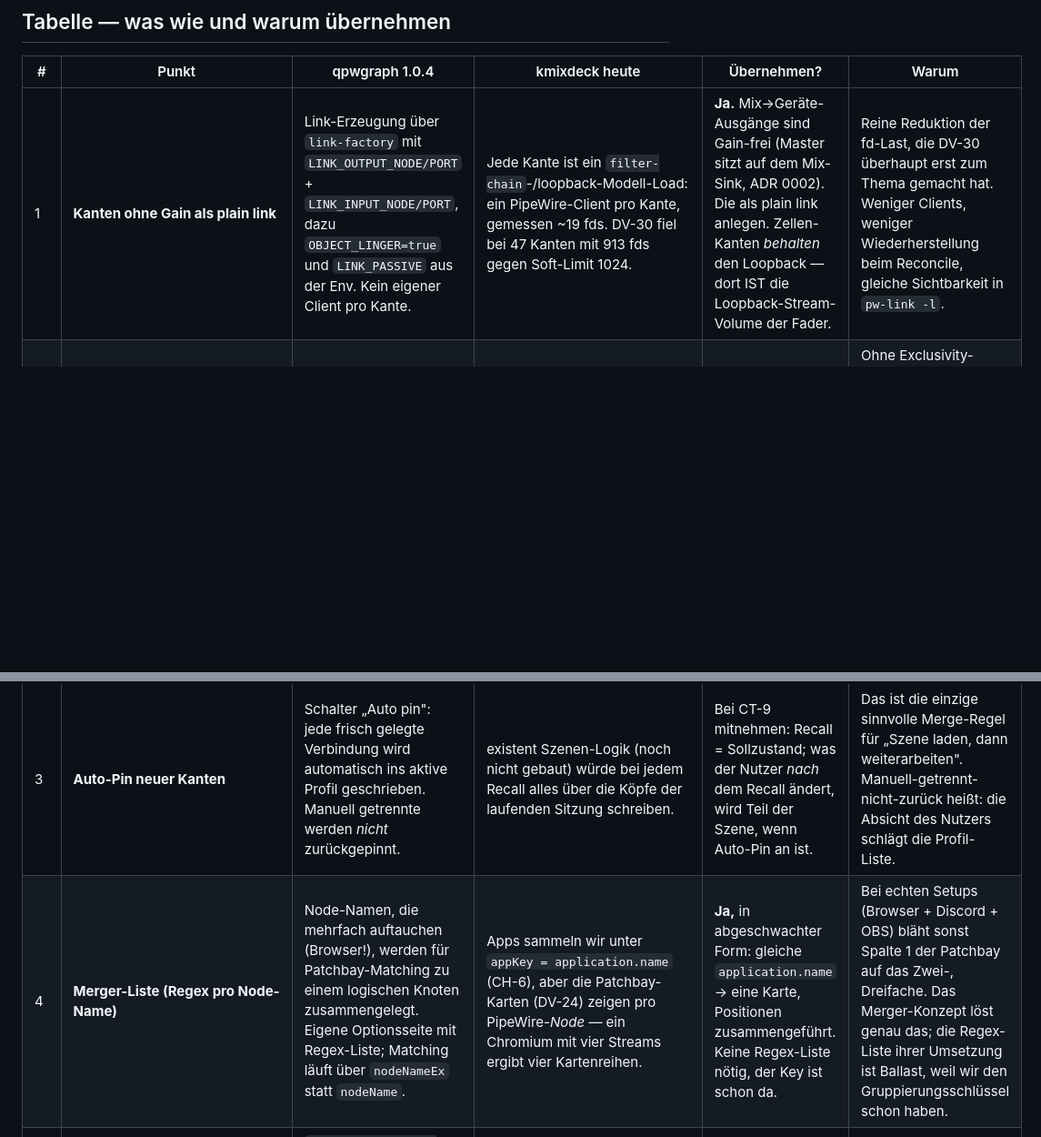
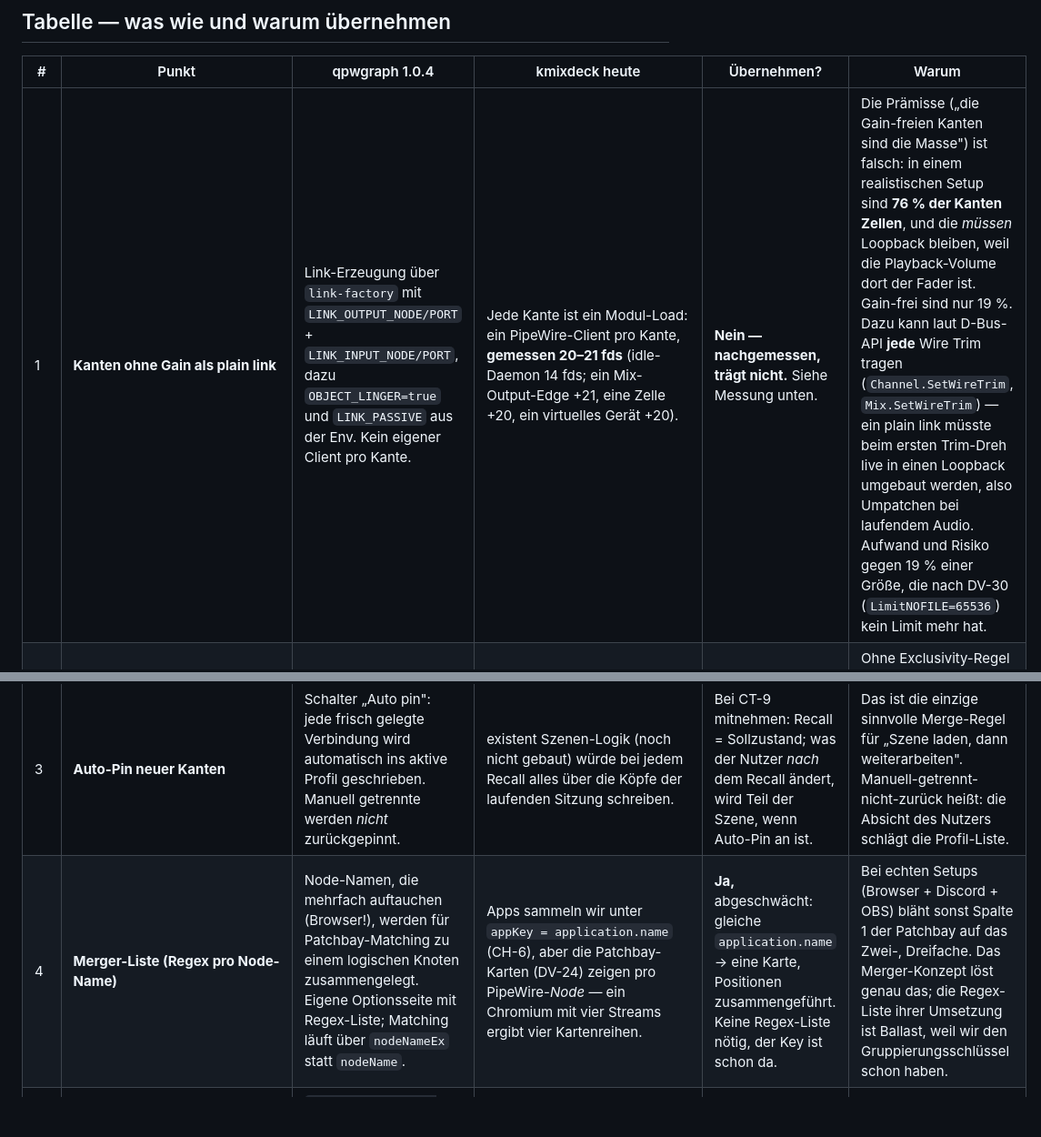
Before and after one commit to TensorRaya/kmixdeck, a Markdown page: docs/research/qpwgraph-analysis.md, 2 parts joined by grey strips. Shown at 91% size. Rendered like a GitHub page; blank space fills up the shorter version.

```diff
--- a/docs/research/qpwgraph-analysis.md
+++ b/docs/research/qpwgraph-analysis.md
@@ -12,10 +12,10 @@ Ihr Herzstück ist das **Patchbay-Profil**: XML-Datei mit Verbindungspaaren, bei
 
 | # | Punkt | qpwgraph 1.0.4 | kmixdeck heute | Übernehmen? | Warum |
 |---|---|---|---|---|---|
-| 1 | **Kanten ohne Gain als plain link** | Link-Erzeugung über `link-factory` mit `LINK_OUTPUT_NODE/PORT` + `LINK_INPUT_NODE/PORT`, dazu `OBJECT_LINGER=true` und `LINK_PASSIVE` aus der Env. Kein eigener Client pro Kante. | Jede Kante ist ein `filter-chain`-/loopback-Modell-Load: ein PipeWire-Client pro Kante, gemessen ~19 fds. DV-30 fiel bei 47 Kanten mit 913 fds gegen Soft-Limit 1024. | **Ja.** Mix→Geräte-Ausgänge sind Gain-frei (Master sitzt auf dem Mix-Sink, ADR 0002). Die als plain link anlegen. Zellen-Kanten *behalten* den Loopback — dort IST die Loopback-Stream-Volume der Fader. | Reine Reduktion der fd-Last, die DV-30 überhaupt erst zum Thema gemacht hat. Weniger Clients, weniger Wiederherstellung beim Reconcile, gleiche Sichtbarkeit in `pw-link -l`. |
+| 1 | **Kanten ohne Gain als plain link** | Link-Erzeugung über `link-factory` mit `LINK_OUTPUT_NODE/PORT` + `LINK_INPUT_NODE/PORT`, dazu `OBJECT_LINGER=true` und `LINK_PASSIVE` aus der Env. Kein eigener Client pro Kante. | Jede Kante ist ein Modul-Load: ein PipeWire-Client pro Kante, **gemessen 20–21 fds** (idle-Daemon 14 fds; ein Mix-Output-Edge +21, eine Zelle +20, ein virtuelles Gerät +20). | **Nein — nachgemessen, trägt nicht.** Siehe Messung unten. | Die Prämisse („die Gain-freien Kanten sind die Masse") ist falsch: in einem realistischen Setup sind **76 % der Kanten Zellen**, und die *müssen* Loopback bleiben, weil die Playback-Volume dort der Fader ist. Gain-frei sind nur 19 %. Dazu kann laut D-Bus-API **jede** Wire Trim tragen (`Channel.SetWireTrim`, `Mix.SetWireTrim`) — ein plain link müsste beim ersten Trim-Dreh live in einen Loopback umgebaut werden, also Umpatchen bei laufendem Audio. Aufwand und Risiko gegen 19 % einer Größe, die nach DV-30 (`LimitNOFILE=65536`) kein Limit mehr hat. |
 | 2 | **Exklusiv vs. additiv beim Laden eines Profils** | Zwei Schalter: *Activated* (Profil anwenden) und *Exclusive*. Exclusiv: Verbindungen, die nicht im Profil stehen, werden getrennt. Nicht-exclusiv: Profil ergänzt nur. Beides auch als CLI: `-d/--deactivated`, `-n/--nonexclusive`. | CT-9 (Szenen) ist 📝: Recall schreibt die gespeicherte Teilmenge ins Layout, ohne Aussage über fremde Kanten. | **Ja,** als Default für `scene recall`: exklusiv. Additiv als Flag `--add`. | Ohne Exclusivity-Regel ist ein Szenenwechsel nicht deterministisch — eine App, die zwischenzeitlich WirePlumber-Standard-Routing bekommen hat, überlebt die Szene. Exclusivity ist exakt das, was „Szene" von „Sammelbecken" unterscheidet. |
 | 3 | **Auto-Pin neuer Kanten** | Schalter „Auto pin": jede frisch gelegte Verbindung wird automatisch ins aktive Profil geschrieben. Manuell getrennte werden *nicht* zurückgepinnt. |existent Szenen-Logik (noch nicht gebaut) würde bei jedem Recall alles über die Köpfe der laufenden Sitzung schreiben. | Bei CT-9 mitnehmen: Recall = Sollzustand; was der Nutzer *nach* dem Recall ändert, wird Teil der Szene, wenn Auto-Pin an ist. | Das ist die einzige sinnvolle Merge-Regel für „Szene laden, dann weiterarbeiten". Manuell-getrennt-nicht-zurück heißt: die Absicht des Nutzers schlägt die Profil-Liste. |
-| 4 | **Merger-Liste (Regex pro Node-Name)** | Node-Namen, die mehrfach auftauchen (Browser!), werden für Patchbay-Matching zu einem logischen Knoten zusammengelegt. Eigene Optionsseite mit Regex-Liste; Matching läuft über `nodeNameEx` statt `nodeName`. | Apps sammeln wir unter `appKey = application.name` (CH-6), aber die Patchbay-Karten (DV-24) zeigen pro PipeWire-*Node* — ein Chromium mit vier Streams ergibt vier Kartenreihen. | **Ja,** in abgeschwachter Form: gleiche `application.name` → eine Karte, Positionen zusammengeführt. Keine Regex-Liste nötig, der Key ist schon da. | Bei echten Setups (Browser + Discord + OBS) bläht sonst Spalte 1 der Patchbay auf das Zwei-, Dreifache. Das Merger-Konzept löst genau das; die Regex-Liste ihrer Umsetzung ist Ballast, weil wir den Gruppierungsschlüssel schon haben. |
+| 4 | **Merger-Liste (Regex pro Node-Name)** | Node-Namen, die mehrfach auftauchen (Browser!), werden für Patchbay-Matching zu einem logischen Knoten zusammengelegt. Eigene Optionsseite mit Regex-Liste; Matching läuft über `nodeNameEx` statt `nodeName`. | Apps sammeln wir unter `appKey = application.name` (CH-6), aber die Patchbay-Karten (DV-24) zeigen pro PipeWire-*Node* — ein Chromium mit vier Streams ergibt vier Kartenreihen. | **Ja,** abgeschwächt: gleiche `application.name` → eine Karte, Positionen zusammengeführt. Keine Regex-Liste nötig, der Key ist schon da. | Bei echten Setups (Browser + Discord + OBS) bläht sonst Spalte 1 der Patchbay auf das Zwei-, Dreifache. Das Merger-Konzept löst genau das; die Regex-Liste ihrer Umsetzung ist Ballast, weil wir den Gruppierungsschlüssel schon haben. |
 | 5 | **Knotenidentität über Name, nicht id** | `NodeNameKey(name, mode, type)` als Hash-Key; ChangeLog seit 0.9.0: kurze Nodes mit wiederverwendeten ids, same-name-different-id explizit behandelt. | Layout und App-Zuordnung hängen an `application.name`/`node.name`, die Live-Registry in `graph.cpp` an der `uint32 id` — als *Live*-Cache korrekt. | Bestätigt, nichts zu ändern. | Die id-only-Falle ist bei uns on-disk schon vermieden (CH-6); ihr ChangeLog belegt, dass andere sie hatten. |
 | 6 | **Version im Profil-Root** | `version`-Attribut am Root-Element, Migration beim Laden (`< "0.5.0"` → Legacy-Names bereinigen). | Layout.json hat `version` + Sidecar `.vN-from-newer-kmixdeck` für Dateien aus neuerer Version. | Gleichartig, nichts übernehmen. | Beide Seiten lösen dasselbe Problem; unseres ist für zwei Frontends (JSON statt XML) besser geeignet. |
 | 7 | **Kürzlich-used Profile als Tray-Menü** | System-Tray-Menü „Presets" mit Recently-used-Profilpfaden; eines anklicken = anwenden. | UX-17-Tray-Popover zeigt Overview, keine Szenen. | Klein: letzter-Absatz im Tray-Popover „Zuletzt geladen: …" mit Direkt-Recall. | Zwei Klicks auf den häufigsten Fall (Rechner aufgewacht, Szene holen). Rest des Tray-Layouts bleibt unserer. |
```
Also changed, not shown: other parts of docs/research/qpwgraph-analysis.md (+34 -2 lines).
